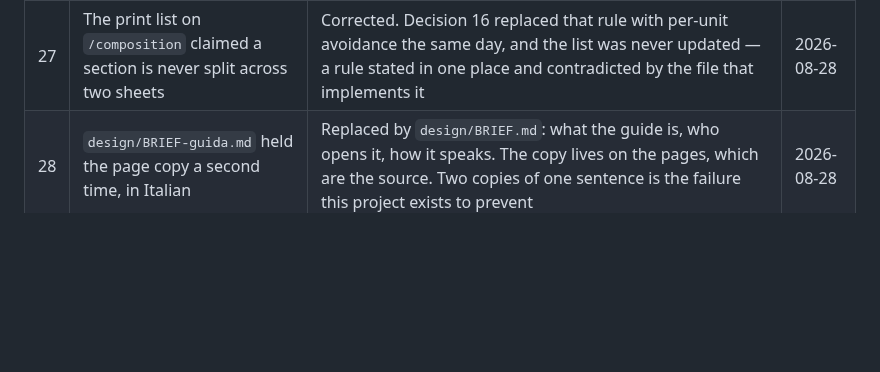
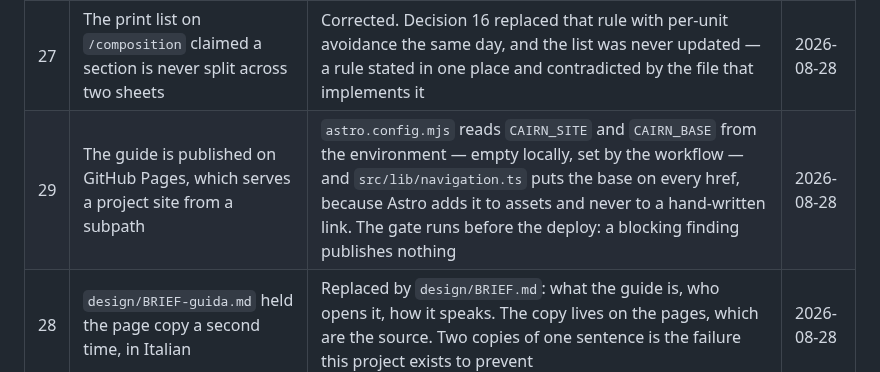
Before and after one commit to AndreaTuci/cairn, a Markdown page: design/UI-STACK.md, the part around the change. Drawn GitHub-style; blank space fills up the shorter version.

```diff
--- a/design/UI-STACK.md
+++ b/design/UI-STACK.md
@@ -160,4 +160,5 @@ Anything a later session would otherwise have to guess.
 | 25 | `/reference` opened with "one skill is read by both roles"; the data says two | Corrected to two. It had been wrong since the brief, which said one in its introduction and two in its own table one screen below | 2026-08-28 |
 | 26 | The home page carried the developer's three commands, and so does the procedure page | Removed from the home page. `/` argues and `/getting-started` instructs; the designer's three commands stay on `/` because "it runs on its own" is a claim and they are the evidence for it | 2026-08-28 |
 | 27 | The print list on `/composition` claimed a section is never split across two sheets | Corrected. Decision 16 replaced that rule with per-unit avoidance the same day, and the list was never updated — a rule stated in one place and contradicted by the file that implements it | 2026-08-28 |
+| 29 | The guide is published on GitHub Pages, which serves a project site from a subpath | `astro.config.mjs` reads `CAIRN_SITE` and `CAIRN_BASE` from the environment — empty locally, set by the workflow — and `src/lib/navigation.ts` puts the base on every href, because Astro adds it to assets and never to a hand-written link. The gate runs before the deploy: a blocking finding publishes nothing | 2026-08-28 |
 | 28 | `design/BRIEF-guida.md` held the page copy a second time, in Italian | Replaced by `design/BRIEF.md`: what the guide is, who opens it, how it speaks. The copy lives on the pages, which are the source. Two copies of one sentence is the failure this project exists to prevent | 2026-08-28 |
```
Also changed, not shown: README.md (+8 -5 lines).
